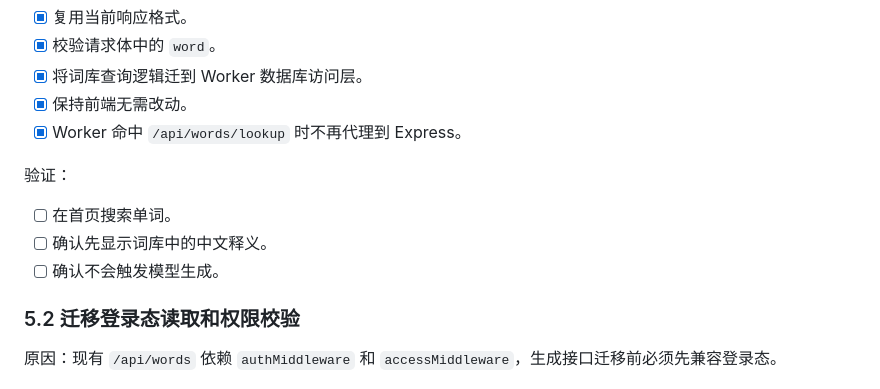
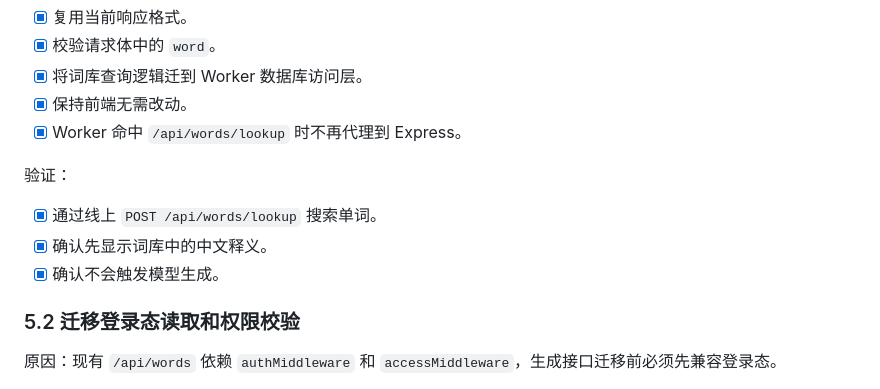
Before and after one commit to youtao19/SceneLex, a Markdown page: todo.md, the part around the change. Drawn GitHub-style.

Commit message:
Update Cloudflare migration checklist

```diff
--- a/todo.md
+++ b/todo.md
@@ -125,9 +125,9 @@ Hyperdrive binding name: HYPERDRIVE
 
 验证：
 
-- [ ] 在首页搜索单词。
-- [ ] 确认先显示词库中的中文释义。
-- [ ] 确认不会触发模型生成。
+- [x] 通过线上 `POST /api/words/lookup` 搜索单词。
+- [x] 确认先显示词库中的中文释义。
+- [x] 确认不会触发模型生成。
 
 ### 5.2 迁移登录态读取和权限校验
 
```
